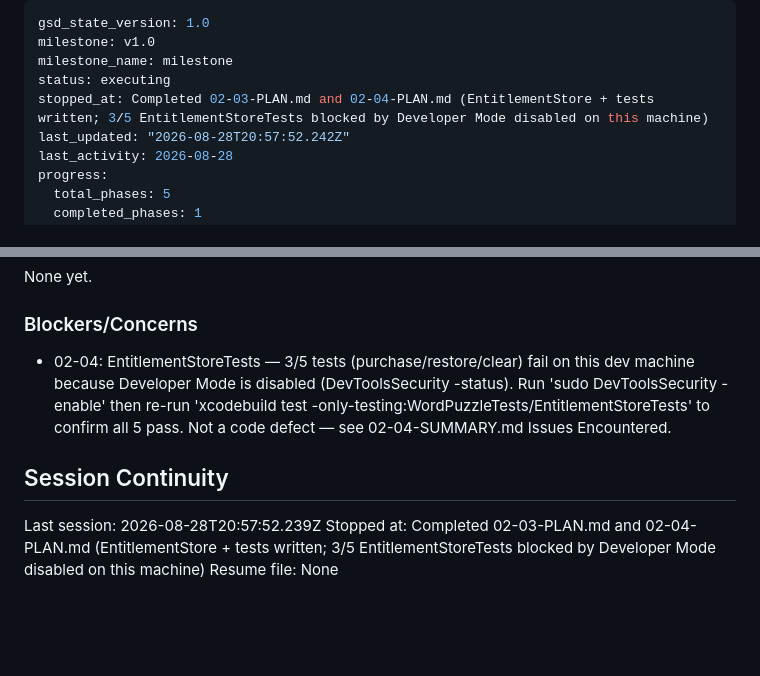
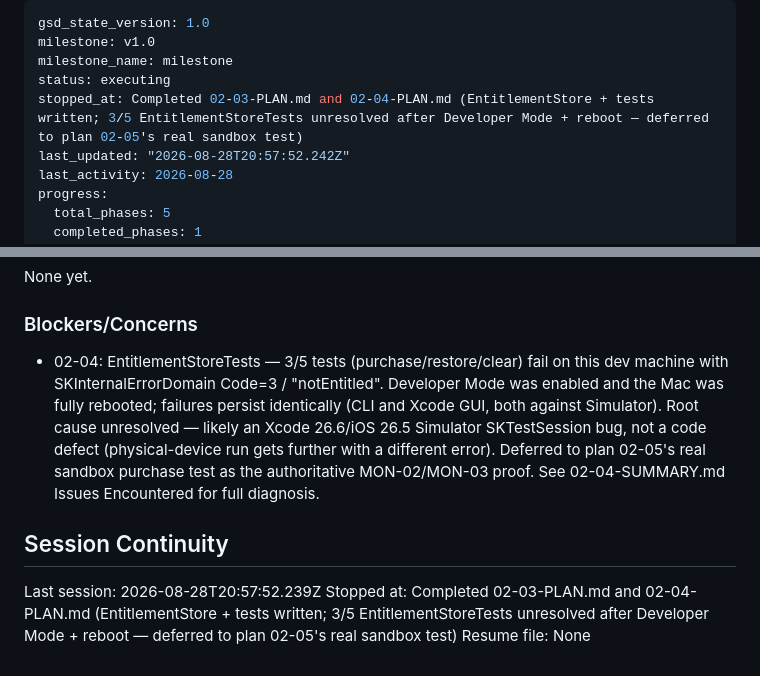
Before and after one commit to patrickhoughton/word-puzzle-ios, a Markdown page: .planning/STATE.md, 2 parts joined by grey strips. Rendered like a GitHub page; blank space fills up the shorter version.

Commit message:
docs(02-04): update EntitlementStoreTests diagnosis after Developer Mode + reboot
Developer Mode was enabled and the Mac fully rebooted; the 3 failing
EntitlementStoreTests persist identically (CLI and Xcode GUI, both
against Simulator). Developer Mode is ruled out as the root cause.
Deferred to plan 02-05's real sandbox purchase test as the
authoritative MON-02/MON-03 proof instead of continuing to chase this
locally.

Co-Authored-By: Claude Sonnet 5 <noreply@anthropic.com>
Claude-Session: https://claude.ai/code/session_014c6cPaMDxPPrKZ33NqLhw3

```diff
--- a/.planning/STATE.md
+++ b/.planning/STATE.md
@@ -3,7 +3,7 @@ gsd_state_version: 1.0
 milestone: v1.0
 milestone_name: milestone
 status: executing
-stopped_at: Completed 02-03-PLAN.md and 02-04-PLAN.md (EntitlementStore + tests written; 3/5 EntitlementStoreTests blocked by Developer Mode disabled on this machine)
+stopped_at: Completed 02-03-PLAN.md and 02-04-PLAN.md (EntitlementStore + tests written; 3/5 EntitlementStoreTests unresolved after Developer Mode + reboot — deferred to plan 02-05's real sandbox test)
 last_updated: "2026-08-28T20:57:52.242Z"
 last_activity: 2026-08-28
 progress:
@@ -78,10 +78,10 @@ None yet.
 
 ### Blockers/Concerns
 
-- 02-04: EntitlementStoreTests — 3/5 tests (purchase/restore/clear) fail on this dev machine because Developer Mode is disabled (DevToolsSecurity -status). Run 'sudo DevToolsSecurity -enable' then re-run 'xcodebuild test -only-testing:WordPuzzleTests/EntitlementStoreTests' to confirm all 5 pass. Not a code defect — see 02-04-SUMMARY.md Issues Encountered.
+- 02-04: EntitlementStoreTests — 3/5 tests (purchase/restore/clear) fail on this dev machine with SKInternalErrorDomain Code=3 / "notEntitled". Developer Mode was enabled and the Mac was fully rebooted; failures persist identically (CLI and Xcode GUI, both against Simulator). Root cause unresolved — likely an Xcode 26.6/iOS 26.5 Simulator SKTestSession bug, not a code defect (physical-device run gets further with a different error). Deferred to plan 02-05's real sandbox purchase test as the authoritative MON-02/MON-03 proof. See 02-04-SUMMARY.md Issues Encountered for full diagnosis.
 
 ## Session Continuity
 
 Last session: 2026-08-28T20:57:52.239Z
-Stopped at: Completed 02-03-PLAN.md and 02-04-PLAN.md (EntitlementStore + tests written; 3/5 EntitlementStoreTests blocked by Developer Mode disabled on this machine)
+Stopped at: Completed 02-03-PLAN.md and 02-04-PLAN.md (EntitlementStore + tests written; 3/5 EntitlementStoreTests unresolved after Developer Mode + reboot — deferred to plan 02-05's real sandbox test)
 Resume file: None
```
Also changed, not shown: 1 other file.
